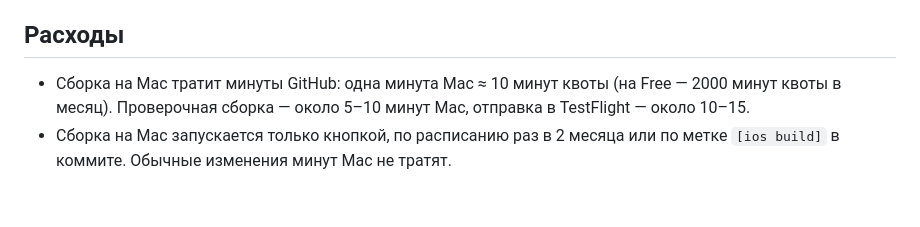
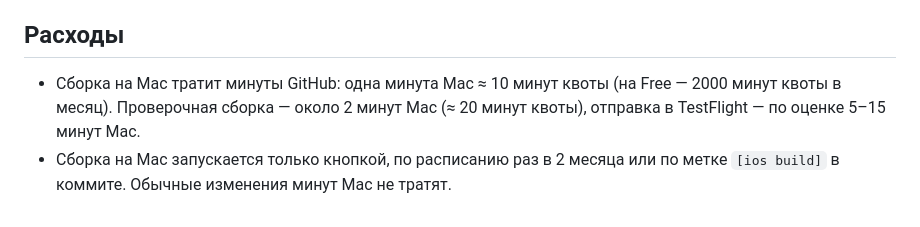
Before and after one commit to fspirat/project_router, a Markdown page: docs/ios/stage3-report.md, the part around the change. Rendered like a GitHub page.

Commit message:
docs: iOS stage 3 report — real check-build time
Co-Authored-By: Claude Opus 5.5 <noreply@anthropic.com>
Claude-Session: https://claude.ai/code/session_01XUtwSD8tzPs4ByqU1uHE5b

```diff
--- a/docs/ios/stage3-report.md
+++ b/docs/ios/stage3-report.md
@@ -63,5 +63,5 @@
 - Код приложения на сервер и роутер не влияет: удалить приложение с iPhone достаточно.
 
 ## Расходы
-- Сборка на Mac тратит минуты GitHub: одна минута Mac ≈ 10 минут квоты (на Free — 2000 минут квоты в месяц). Проверочная сборка — около 5–10 минут Mac, отправка в TestFlight — около 10–15.
+- Сборка на Mac тратит минуты GitHub: одна минута Mac ≈ 10 минут квоты (на Free — 2000 минут квоты в месяц). Проверочная сборка — около 2 минут Mac (≈ 20 минут квоты), отправка в TestFlight — по оценке 5–15 минут Mac.
 - Сборка на Mac запускается только кнопкой, по расписанию раз в 2 месяца или по метке `[ios build]` в коммите. Обычные изменения минут Mac не тратят.
```
